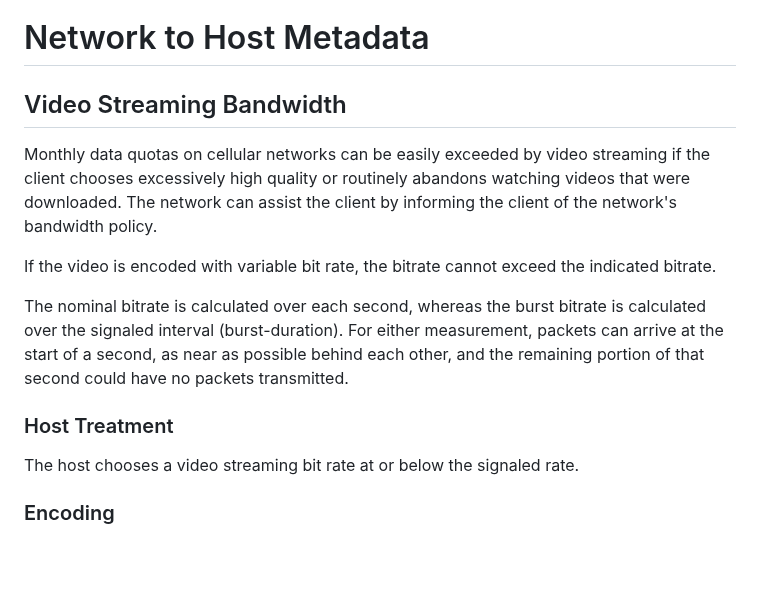
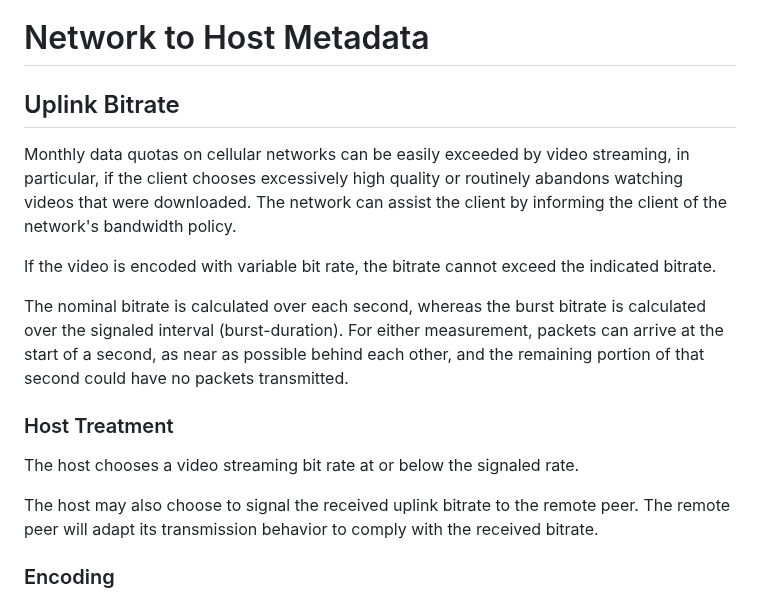
Before and after one commit to danwing/metadata, a Markdown page: draft-rw-flow-metadata.md, the part around one of its changes. GitHub-like rendering; blank space fills up the shorter version.

Commit message:
uplink bitrate
Generalize the metadata as this is not specific to video.
Also, add a provision to communicate the metadata to a remote peer to adjust its behavior.

```diff
--- a/draft-rw-flow-metadata.md
+++ b/draft-rw-flow-metadata.md
@@ -278,9 +280,9 @@ More details on how simple and comprehensive interpretation of metadata would wo
 
 # Network to Host Metadata
 
-## Video Streaming Bandwidth
+## Uplink Bitrate
 
-Monthly data quotas on cellular networks can be easily exceeded by video streaming if the
+Monthly data quotas on cellular networks can be easily exceeded by video streaming, in particular, if the
 client chooses excessively high quality or routinely abandons watching videos that were
 downloaded. The network can assist the client by informing the client of the network's
 bandwidth policy.
@@ -297,6 +299,9 @@ that second could have no packets transmitted.
 ### Host Treatment
 
 The host chooses a video streaming bit rate at or below the signaled rate.
+
+The host may also choose to signal the received uplink bitrate to the remote peer. The remote
+peer will adapt its transmission behavior to comply with the received bitrate.
 
 ### Encoding
 
```
Also changed, not shown: other parts of draft-rw-flow-metadata.md (+2 -0 lines).
